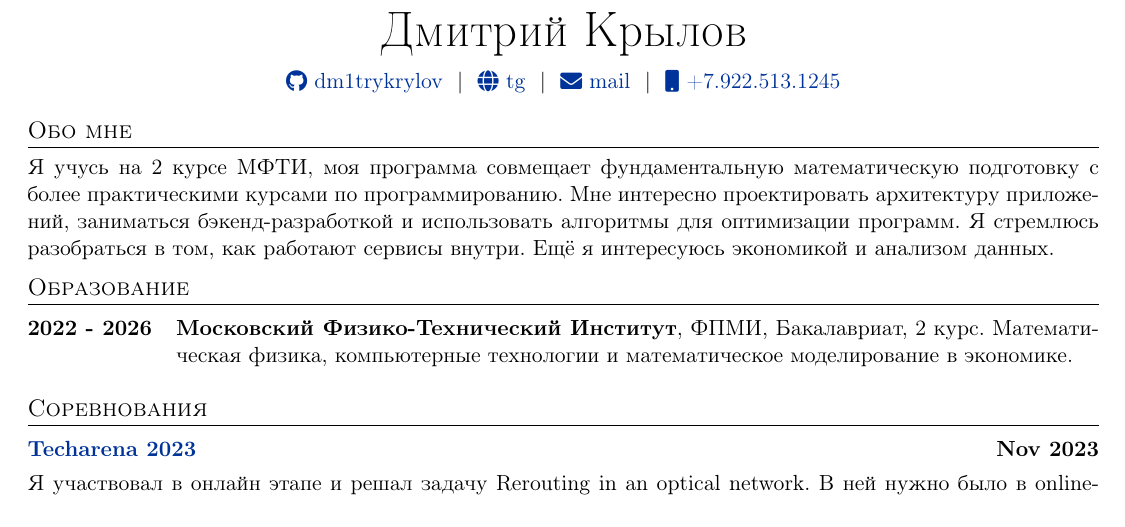
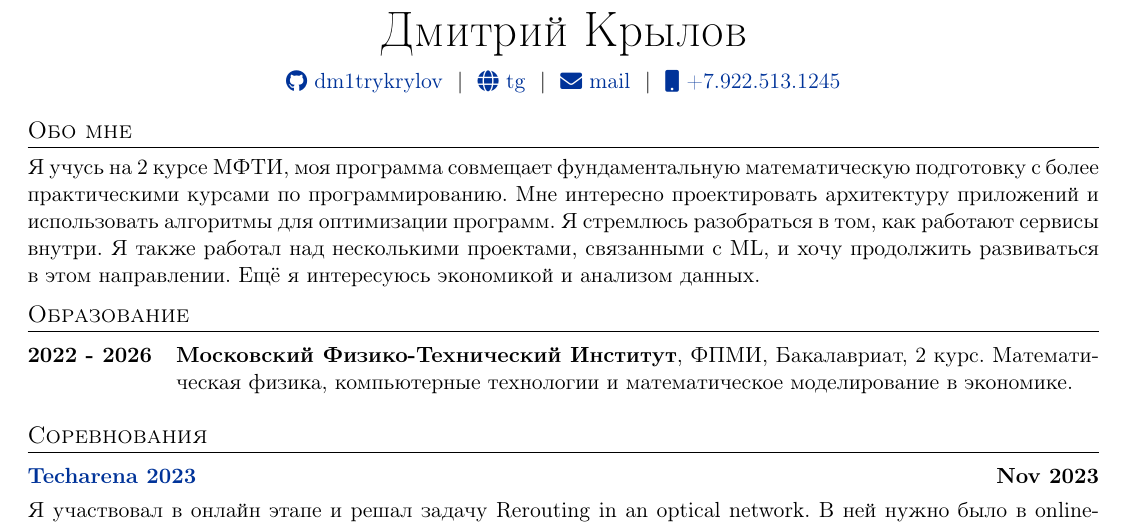
Before and after one commit to dm1trykrylov/dm1trykrylov, a LaTeX CV (cv_ru.tex, which reads sections/01-summary_ru.tex): part of page 1 of 2, cut so that both start at the same text. Compiled offline with pdfLaTeX.

Commit message:
Update 01-summary_ru.tex

```diff
--- a/sections/01-summary_ru.tex
+++ b/sections/01-summary_ru.tex
@@ -1,4 +1,4 @@
 Я учусь на 2 курсе МФТИ, моя программа совмещает фундаментальную математическую подготовку с более практическими курсами по программированию.
-Мне интересно проектировать архитектуру приложений, заниматься бэкенд-разработкой и использовать алгоритмы для оптимизации программ.
-Я стремлюсь разобраться в том, как работают сервисы внутри.
+Мне интересно проектировать архитектуру приложений и использовать алгоритмы для оптимизации программ.
+Я стремлюсь разобраться в том, как работают сервисы внутри. Я также работал над несколькими проектами, связанными с ML, и хочу продолжить развиваться в этом направлении.
 Ещё я интересуюсь экономикой и анализом данных.
```
